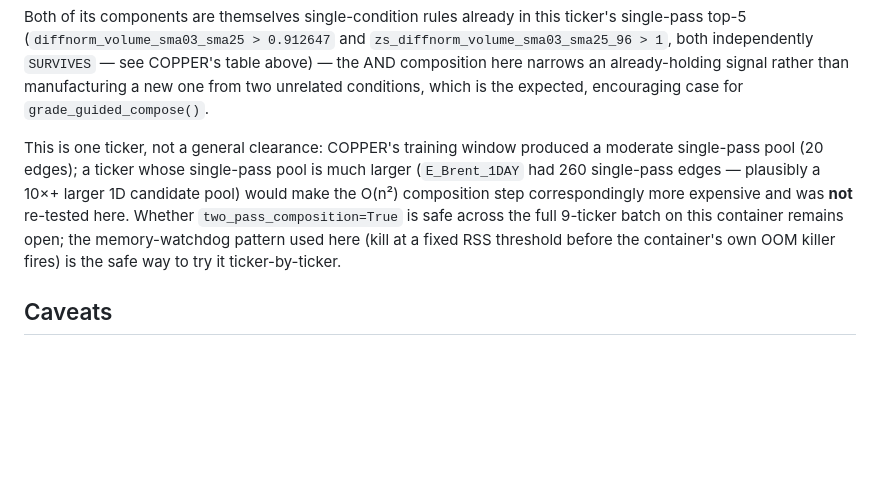
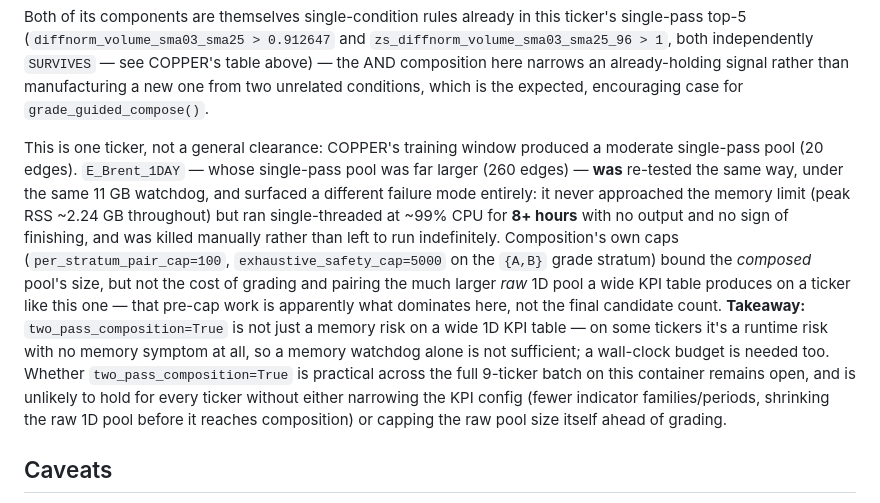
Before and after one commit to mattcond/forgedge, a Markdown page: docs/analysis/holdout_1d_new_indicators_report.md, the part around the change. Drawn GitHub-style; blank space fills up the shorter version.

Commit message:
Document E_Brent's runtime (not memory) failure with AND composition
Re-ran E_Brent_1DAY with --two-pass under the same 11 GB memory
watchdog used for COPPER. Peak RSS stayed at ~2.24 GB the whole time —
no OOM risk — but the run pegged a single CPU core at ~99% for over
8 hours with no output and no sign of finishing, and was killed
manually. E_Brent's single-pass pool (260 edges, vs COPPER's 20)
implies a much larger raw 1D candidate pool; grade_guided_compose's
own caps bound the composed pool's size but not the cost of grading
and pairing that much larger raw pool. Net: two_pass_composition=True
is a runtime risk independent of the memory risk already documented,
so a memory watchdog alone doesn't make it safe to enable broadly.

Co-Authored-By: Claude Sonnet 5 <noreply@anthropic.com>
Claude-Session: https://claude.ai/code/session_01PYkGcszCek2i3ygvzVCM31

```diff
--- a/docs/analysis/holdout_1d_new_indicators_report.md
+++ b/docs/analysis/holdout_1d_new_indicators_report.md
@@ -250,14 +250,25 @@ signal rather than manufacturing a new one from two unrelated conditions,
 which is the expected, encouraging case for `grade_guided_compose()`.
 
 This is one ticker, not a general clearance: COPPER's training window
-produced a moderate single-pass pool (20 edges); a ticker whose single-pass
-pool is much larger (`E_Brent_1DAY` had 260 single-pass edges — plausibly a
-10×+ larger 1D candidate pool) would make the O(n²) composition step
-correspondingly more expensive and was **not** re-tested here. Whether
-`two_pass_composition=True` is safe across the full 9-ticker batch on this
-container remains open; the memory-watchdog pattern used here (kill at a
-fixed RSS threshold before the container's own OOM killer fires) is the safe
-way to try it ticker-by-ticker.
+produced a moderate single-pass pool (20 edges). `E_Brent_1DAY` — whose
+single-pass pool was far larger (260 edges) — **was** re-tested the same way,
+under the same 11 GB watchdog, and surfaced a different failure mode
+entirely: it never approached the memory limit (peak RSS ~2.24 GB throughout)
+but ran single-threaded at ~99% CPU for **8+ hours** with no output and no
+sign of finishing, and was killed manually rather than left to run
+indefinitely. Composition's own caps (`per_stratum_pair_cap=100`,
+`exhaustive_safety_cap=5000` on the `{A,B}` grade stratum) bound the
+*composed* pool's size, but not the cost of grading and pairing the much
+larger *raw* 1D pool a wide KPI table produces on a ticker like this one —
+that pre-cap work is apparently what dominates here, not the final candidate
+count. **Takeaway:** `two_pass_composition=True` is not just a memory risk on
+a wide 1D KPI table — on some tickers it's a runtime risk with no memory
+symptom at all, so a memory watchdog alone is not sufficient; a wall-clock
+budget is needed too. Whether `two_pass_composition=True` is practical across
+the full 9-ticker batch on this container remains open, and is unlikely to
+hold for every ticker without either narrowing the KPI config (fewer
+indicator families/periods, shrinking the raw 1D pool before it reaches
+composition) or capping the raw pool size itself ahead of grading.
 
 ## Caveats
 
```
